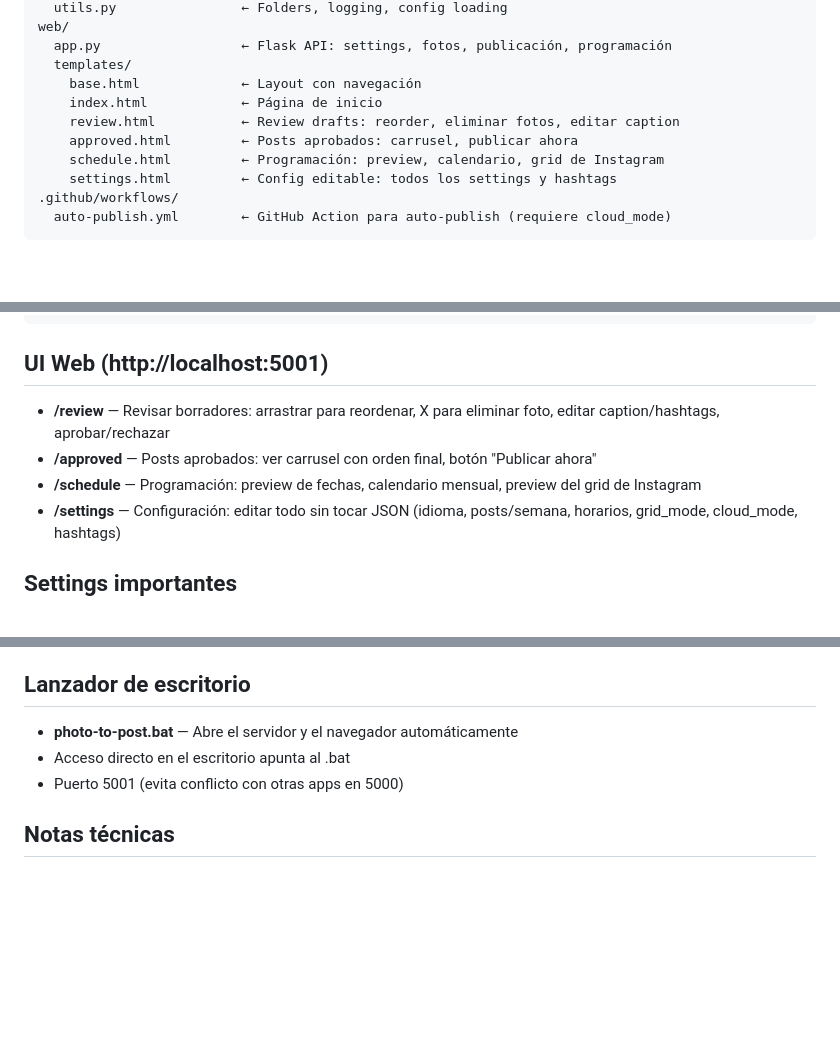
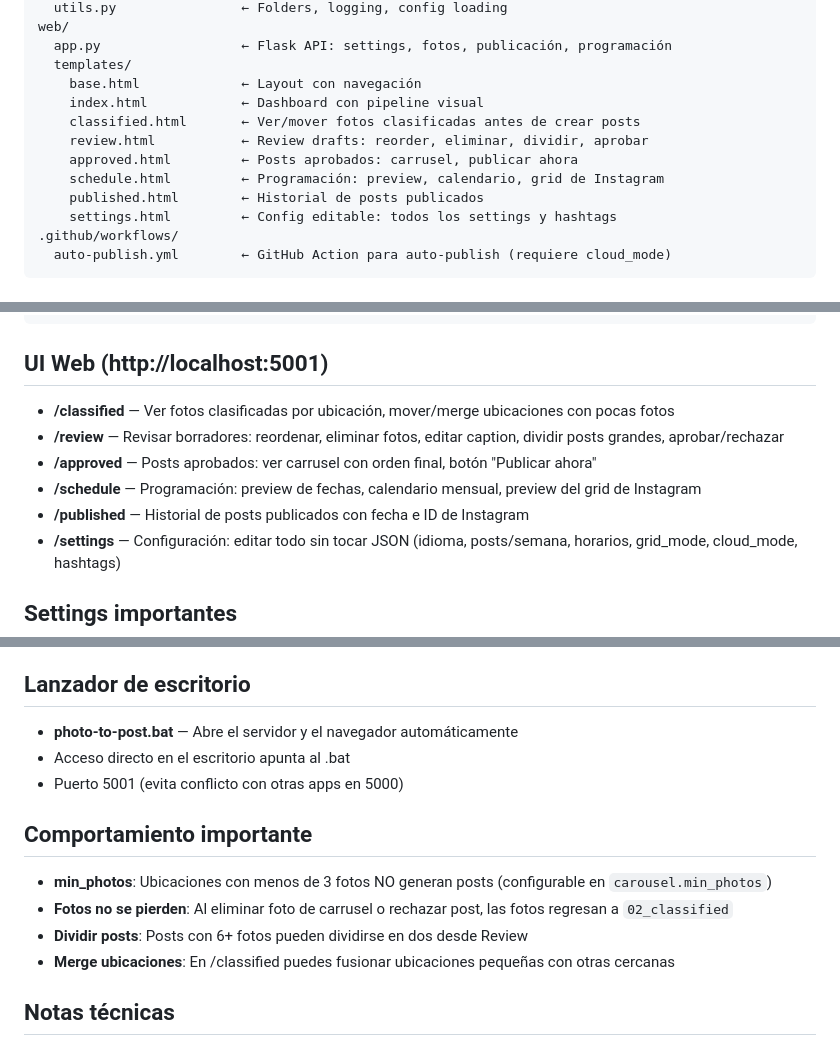
Before and after one commit to boggdan95/photo-to-post, a Markdown page: CLAUDE.md, 3 parts joined by grey strips. Rendered like a GitHub page; blank space fills up the shorter version.

Commit message:
docs: actualizar CLAUDE.md con nuevas features
- Vista de clasificados para revisar/mover fotos antes de crear posts
- Vista de publicados con historial
- Documentar que fotos regresan a classified al eliminar/rechazar
- Documentar dividir posts y min_photos
- Actualizar lista de templates

Co-Authored-By: Claude Opus 4.5 <noreply@anthropic.com>

````diff
--- a/CLAUDE.md
+++ b/CLAUDE.md
@@ -30,10 +30,12 @@ web/
   app.py                  ← Flask API: settings, fotos, publicación, programación
   templates/
     base.html             ← Layout con navegación
-    index.html            ← Página de inicio
-    review.html           ← Review drafts: reorder, eliminar fotos, editar caption
+    index.html            ← Dashboard con pipeline visual
+    classified.html       ← Ver/mover fotos clasificadas antes de crear posts
+    review.html           ← Review drafts: reorder, eliminar, dividir, aprobar
     approved.html         ← Posts aprobados: carrusel, publicar ahora
     schedule.html         ← Programación: preview, calendario, grid de Instagram
+    published.html        ← Historial de posts publicados
     settings.html         ← Config editable: todos los settings y hashtags
 .github/workflows/
   auto-publish.yml        ← GitHub Action para auto-publish (requiere cloud_mode)
@@ -53,9 +55,11 @@ web/
 ```
 
 ## UI Web (http://localhost:5001)
-- **/review** — Revisar borradores: arrastrar para reordenar, X para eliminar foto, editar caption/hashtags, aprobar/rechazar
+- **/classified** — Ver fotos clasificadas por ubicación, mover/merge ubicaciones con pocas fotos
+- **/review** — Revisar borradores: reordenar, eliminar fotos, editar caption, dividir posts grandes, aprobar/rechazar
 - **/approved** — Posts aprobados: ver carrusel con orden final, botón "Publicar ahora"
 - **/schedule** — Programación: preview de fechas, calendario mensual, preview del grid de Instagram
+- **/published** — Historial de posts publicados con fecha e ID de Instagram
 - **/settings** — Configuración: editar todo sin tocar JSON (idioma, posts/semana, horarios, grid_mode, cloud_mode, hashtags)
 
 ## Settings importantes
@@ -107,6 +111,12 @@ Para publicación automática local:
 - Acceso directo en el escritorio apunta al .bat
 - Puerto 5001 (evita conflicto con otras apps en 5000)
 
+## Comportamiento importante
+- **min_photos**: Ubicaciones con menos de 3 fotos NO generan posts (configurable en `carousel.min_photos`)
+- **Fotos no se pierden**: Al eliminar foto de carrusel o rechazar post, las fotos regresan a `02_classified`
+- **Dividir posts**: Posts con 6+ fotos pueden dividirse en dos desde Review
+- **Merge ubicaciones**: En /classified puedes fusionar ubicaciones pequeñas con otras cercanas
+
 ## Notas técnicas
 - Meta access token expira en ~60 días, renovar en Graph API Explorer y extender a long-lived
 - Cloudinary free tier: 25GB/mes, más que suficiente para ~60 fotos/mes
````
Also changed, not shown: other parts of CLAUDE.md (+1 -1 lines).
